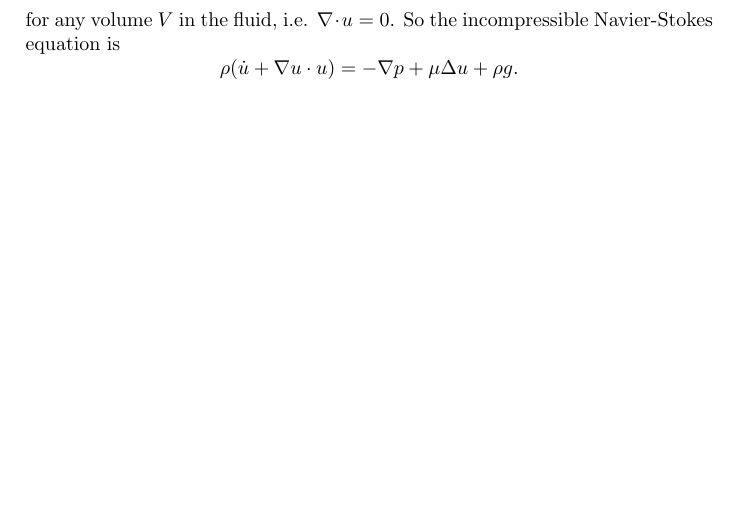
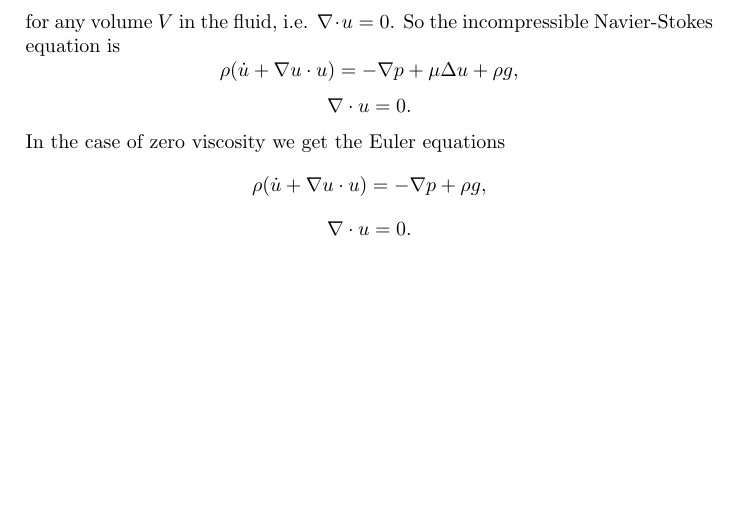
Before and after one commit to FAndersson/courses-hpfem, a LaTeX paper (fem_in_science_and_industry/navier-stokes_equation.tex): part of the page before the commit and part of page 2 of 2 after it, cut so that both start at the same text, the shorter picture padded with empty space. Compiled offline with pdfLaTeX.

Commit message:
Added incompressibility equation and the Euler equations.

```diff
--- a/fem_in_science_and_industry/navier-stokes_equation.tex
+++ b/fem_in_science_and_industry/navier-stokes_equation.tex
@@ -65,7 +65,19 @@ incompressible Navier-Stokes equation is
 \rho (\dot{u} + \nabla u \cdot u)
 = -\nabla p
 + \mu \Delta u
-+ \rho g.
++ \rho g,
+\]
+\[
+\nabla \cdot u = 0.
+\]
+In the case of zero viscosity we get the Euler equations
+\[
+\rho (\dot{u} + \nabla u \cdot u)
+= -\nabla p
++ \rho g,
+\]
+\[
+\nabla \cdot u = 0.
 \]
 
 \end{document}
```
